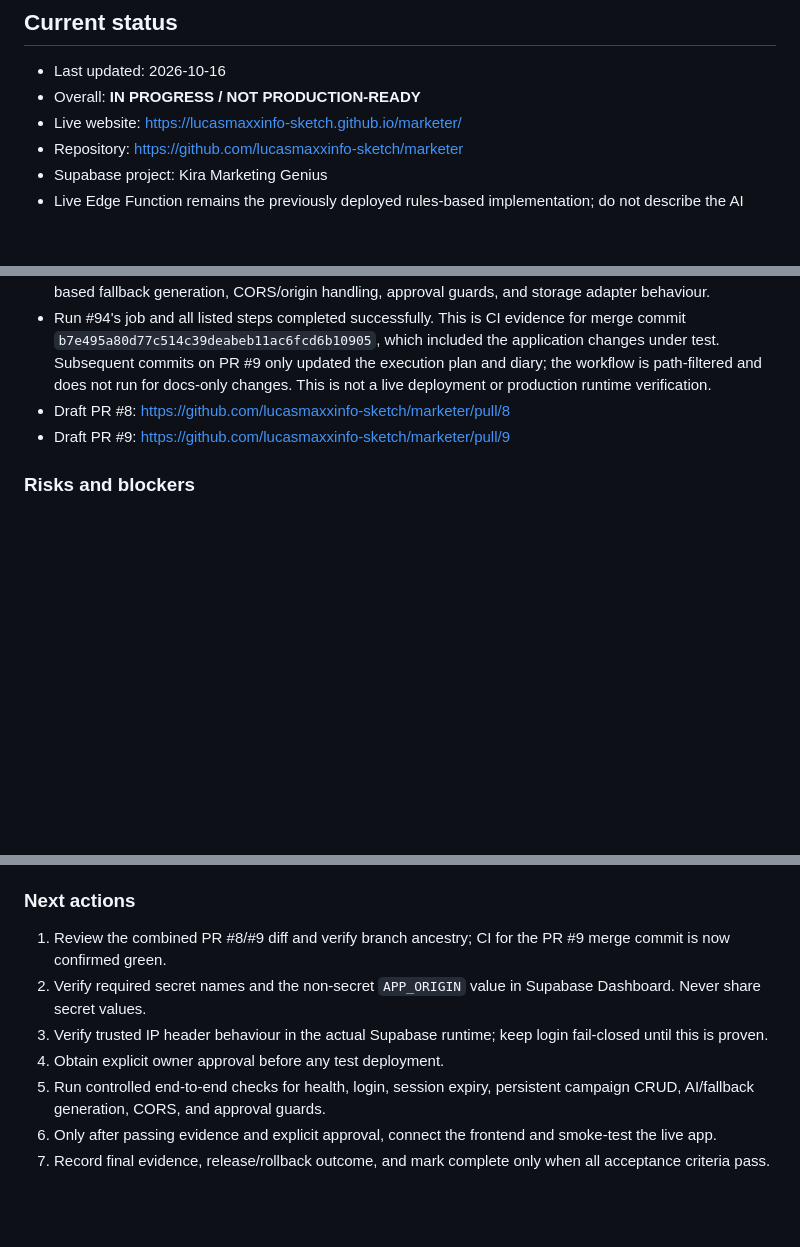
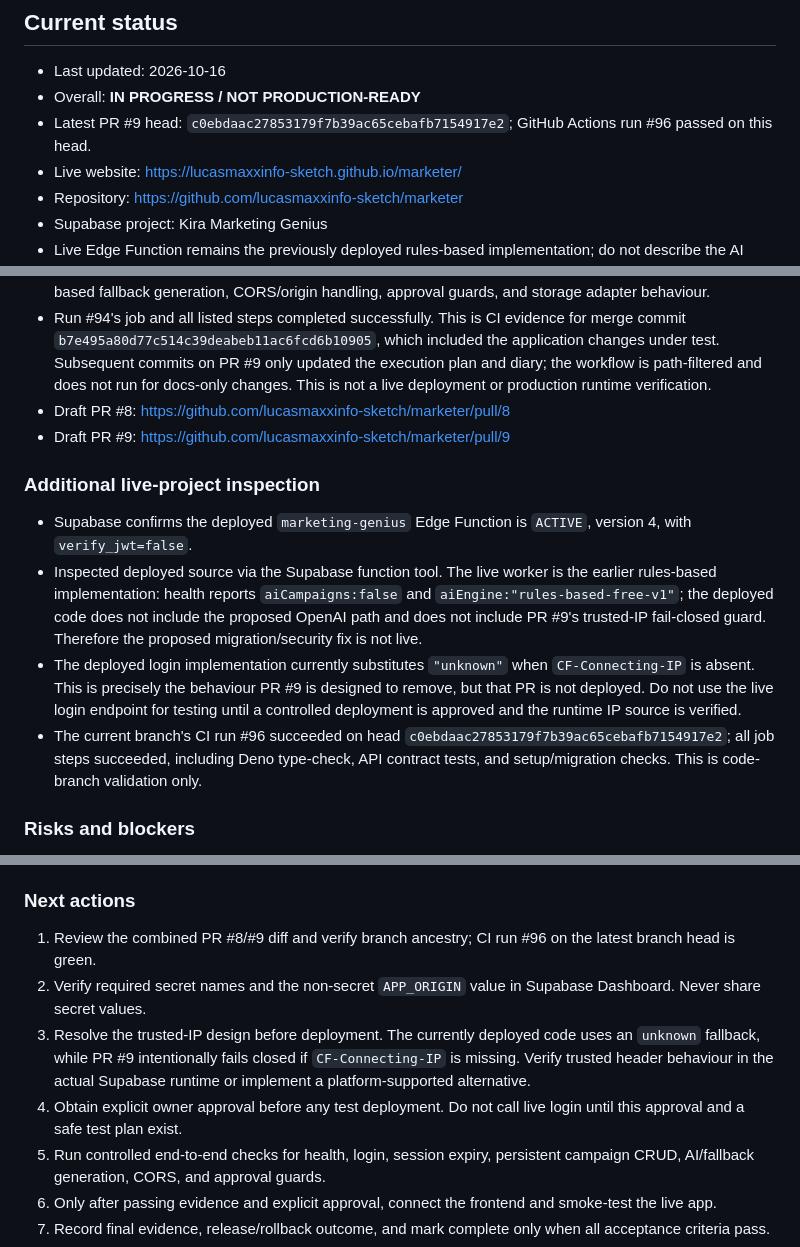
Before and after one commit to lucasmaxxinfo-sketch/marketer, a Markdown page: docs/APP_BUILD_LOG.md, 3 parts joined by grey strips. GitHub-like rendering; blank space fills up the shorter version.

Commit message:
docs: record latest CI and live backend inspection

```diff
--- a/docs/APP_BUILD_LOG.md
+++ b/docs/APP_BUILD_LOG.md
@@ -6,6 +6,7 @@ This is the durable running log for the Marketing Genius Command Centre backend
 
 - Last updated: 2026-10-16
 - Overall: **IN PROGRESS / NOT PRODUCTION-READY**
+- Latest PR #9 head: `c0ebdaac27853179f7b39ac65cebafb7154917e2`; GitHub Actions run #96 passed on this head.
 - Live website: https://lucasmaxxinfo-sketch.github.io/marketer/
 - Repository: https://github.com/lucasmaxxinfo-sketch/marketer
 - Supabase project: Kira Marketing Genius
@@ -45,6 +46,13 @@ This is the durable running log for the Marketing Genius Command Centre backend
 - Draft PR #8: https://github.com/lucasmaxxinfo-sketch/marketer/pull/8
 - Draft PR #9: https://github.com/lucasmaxxinfo-sketch/marketer/pull/9
 
+### Additional live-project inspection
+
+- Supabase confirms the deployed `marketing-genius` Edge Function is `ACTIVE`, version 4, with `verify_jwt=false`.
+- Inspected deployed source via the Supabase function tool. The live worker is the earlier rules-based implementation: health reports `aiCampaigns:false` and `aiEngine:"rules-based-free-v1"`; the deployed code does not include the proposed OpenAI path and does not include PR #9's trusted-IP fail-closed guard. Therefore the proposed migration/security fix is not live.
+- The deployed login implementation currently substitutes `"unknown"` when `CF-Connecting-IP` is absent. This is precisely the behaviour PR #9 is designed to remove, but that PR is not deployed. Do not use the live login endpoint for testing until a controlled deployment is approved and the runtime IP source is verified.
+- The current branch's CI run #96 succeeded on head `c0ebdaac27853179f7b39ac65cebafb7154917e2`; all job steps succeeded, including Deno type-check, API contract tests, and setup/migration checks. This is code-branch validation only.
+
 ### Risks and blockers
 
 - Supabase secret/configuration status is unknown and must be checked in the dashboard without exposing values.
@@ -56,10 +64,10 @@ This is the durable running log for the Marketing Genius Command Centre backend
 
 ### Next actions
 
-1. Review the combined PR #8/#9 diff and verify branch ancestry; CI for the PR #9 merge commit is now confirmed green.
+1. Review the combined PR #8/#9 diff and verify branch ancestry; CI run #96 on the latest branch head is green.
 2. Verify required secret names and the non-secret `APP_ORIGIN` value in Supabase Dashboard. Never share secret values.
-3. Verify trusted IP header behaviour in the actual Supabase runtime; keep login fail-closed until this is proven.
-4. Obtain explicit owner approval before any test deployment.
+3. Resolve the trusted-IP design before deployment. The currently deployed code uses an `unknown` fallback, while PR #9 intentionally fails closed if `CF-Connecting-IP` is missing. Verify trusted header behaviour in the actual Supabase runtime or implement a platform-supported alternative.
+4. Obtain explicit owner approval before any test deployment. Do not call live login until this approval and a safe test plan exist.
 5. Run controlled end-to-end checks for health, login, session expiry, persistent campaign CRUD, AI/fallback generation, CORS, and approval guards.
 6. Only after passing evidence and explicit approval, connect the frontend and smoke-test the live app.
 7. Record final evidence, release/rollback outcome, and mark complete only when all acceptance criteria pass.
```
